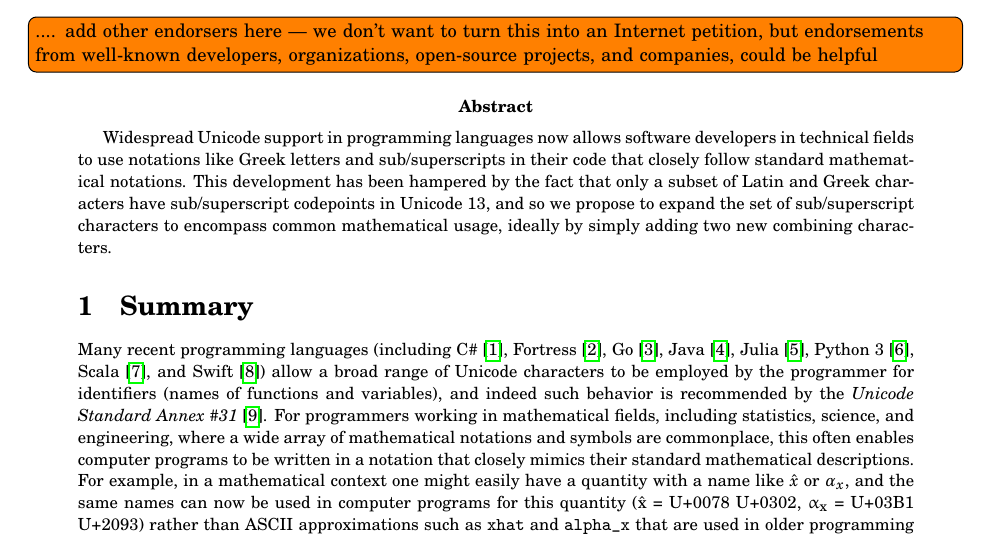
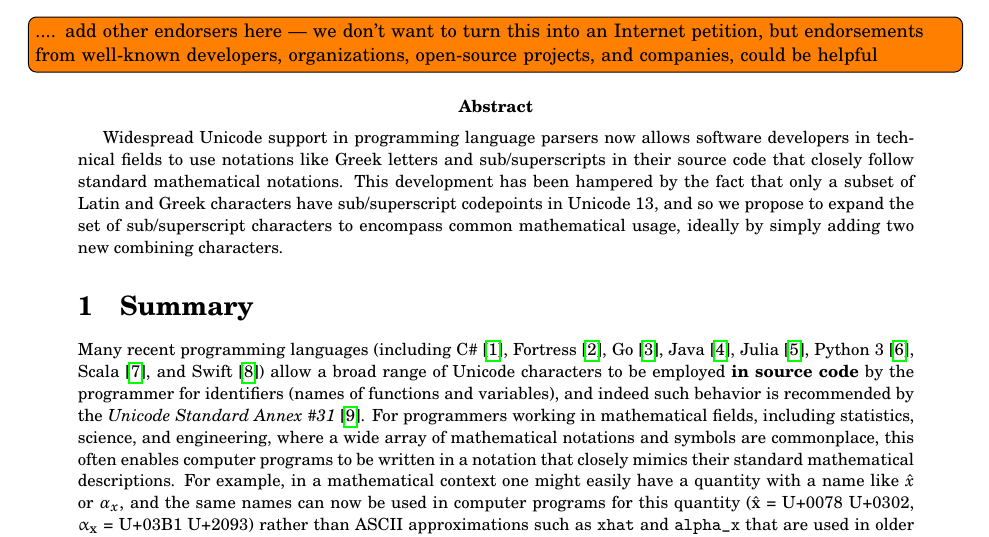
Before and after one commit to stevengj/subsuper-proposal, a LaTeX document (subsuper-proposal.tex): part of page 1 of 5, cut so that both start at the same text. Compiled offline with pdfLaTeX.

Commit message:
be more explicit that this is about source code

```diff
--- a/subsuper-proposal.tex
+++ b/subsuper-proposal.tex
@@ -50,7 +50,7 @@ an Internet petition, but endorsements from well-known developers,
 organizations, open-source projects, and companies, could be helpful
 }
 
-\abstract{Widespread Unicode support in programming languages now allows software developers in technical fields to use notations like Greek letters and sub/superscripts in their code that closely follow standard mathematical notations. This development has been hampered by the fact that only a subset of Latin and Greek characters have sub/superscript codepoints in Unicode 13, and so we propose to expand the set of sub/superscript characters to encompass common mathematical usage, ideally by simply adding two new combining characters.}
+\abstract{Widespread Unicode support in programming language parsers now allows software developers in technical fields to use notations like Greek letters and sub/superscripts in their source code that closely follow standard mathematical notations. This development has been hampered by the fact that only a subset of Latin and Greek characters have sub/superscript codepoints in Unicode 13, and so we propose to expand the set of sub/superscript characters to encompass common mathematical usage, ideally by simply adding two new combining characters.}
 
 
 \section{Summary}
@@ -58,7 +58,7 @@ organizations, open-source projects, and companies, could be helpful
 
 Many recent programming languages (including C\#~\cite{Csharp}, Fortress~\cite{Fortress},
 Go~\cite{Go}, Java~\cite{Java}, Julia~\cite{Julia}, Python~3~\cite{Python}, Scala\cite{Scala}, and Swift\cite{Swift}) allow
-a broad range of Unicode characters to be employed by the programmer
+a broad range of Unicode characters to be employed \textbf{in source code} by the programmer
 for identifiers (names of functions and variables), and indeed such
 behavior is recommended by the \emph{Unicode Standard Annex~\#31}~\cite{UAX31}.
 For programmers working in mathematical fields, including statistics,
```
